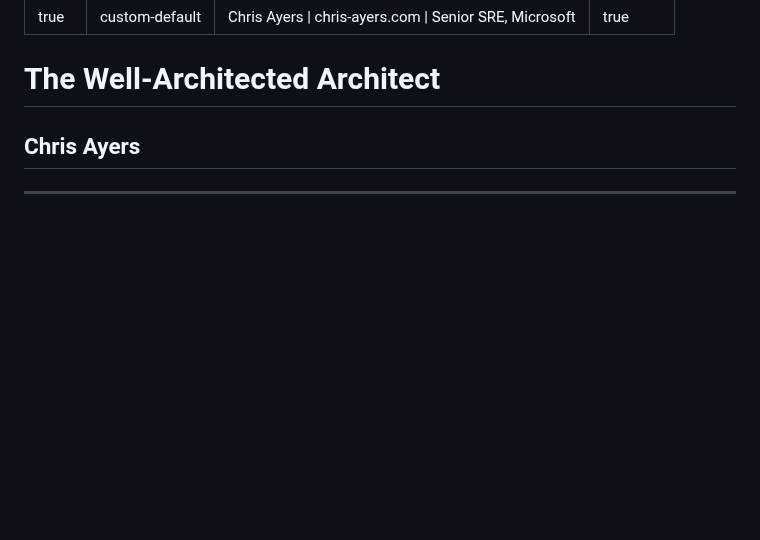
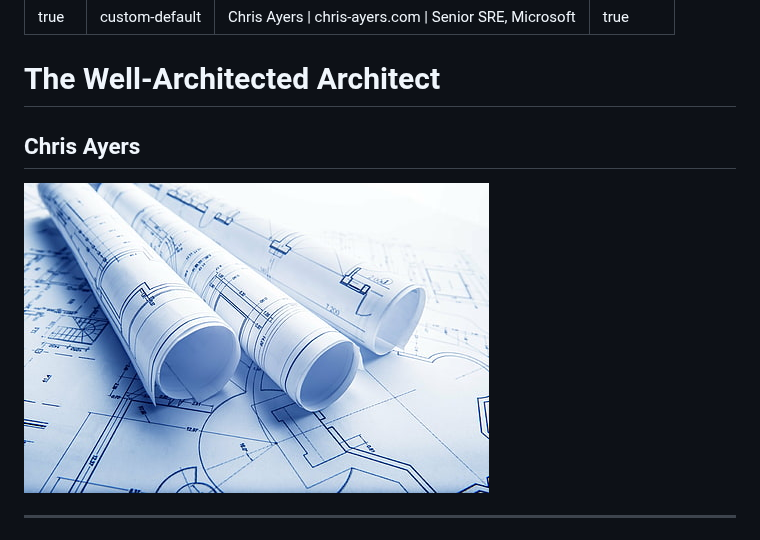
Before and after one commit to codebytes/the-well-architected-architect, a Markdown page: slides/Slides.md, the part around the change. GitHub-like rendering; pictures changed too: slides/img/architect.png (added); blank space fills up the shorter version.

Commit message:
Add architect image to presentation slides for enhanced visual appeal

```diff
--- a/slides/Slides.md
+++ b/slides/Slides.md
@@ -8,6 +8,8 @@ paginate: true
 # The Well-Architected Architect
 
 ## Chris Ayers
+
+![bg right](img/architect.png)
 
 ---
 
```
